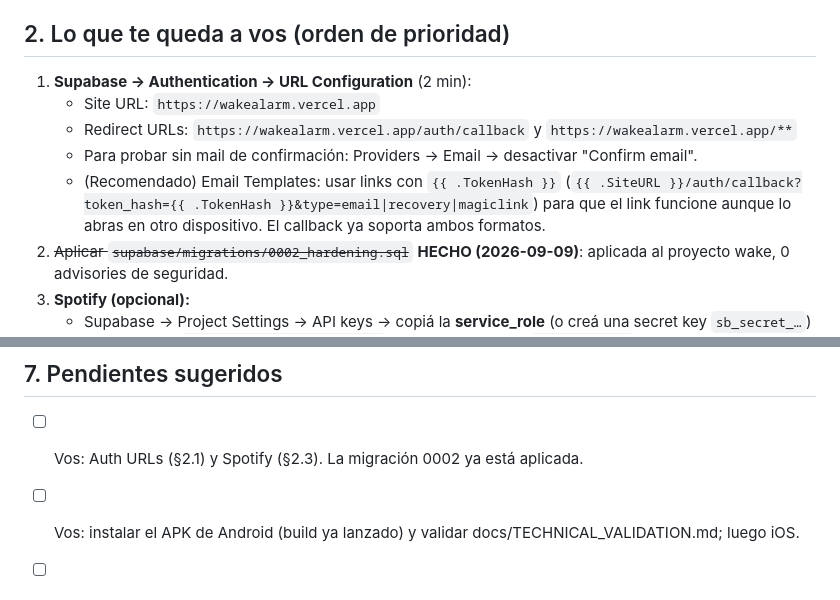
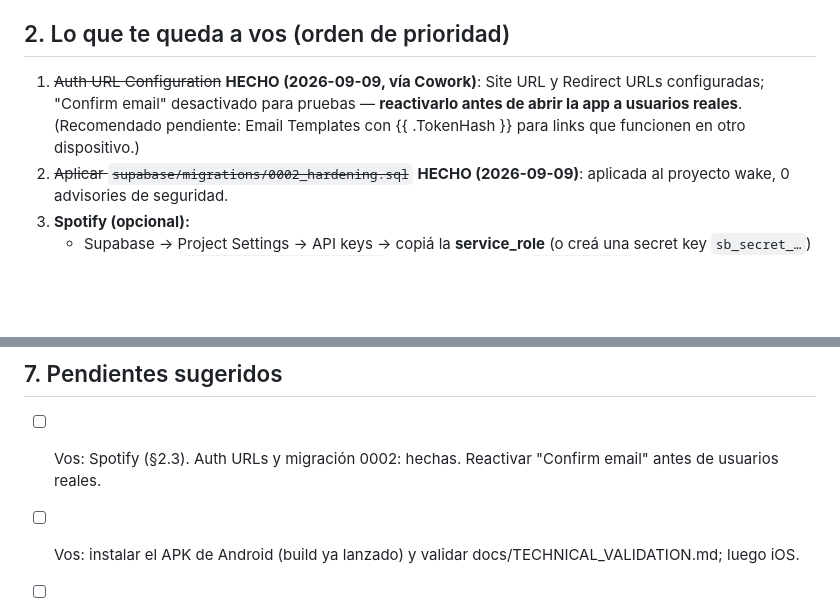
Before and after one commit to daviduek/spotify-alarm, a Markdown page: HANDOFF.md, 2 parts joined by grey strips. GitHub-like rendering; blank space fills up the shorter version.

Commit message:
docs: auth URLs configured
Co-Authored-By: Claude Fable 5 <noreply@anthropic.com>

```diff
--- a/HANDOFF.md
+++ b/HANDOFF.md
@@ -19,13 +19,7 @@ Producto: despertador confiable con fuentes de audio inteligentes (Spotify, tu v
 
 ## 2. Lo que te queda a vos (orden de prioridad)
 
-1. **Supabase → Authentication → URL Configuration** (2 min):
-   - Site URL: `https://wakealarm.vercel.app`
-   - Redirect URLs: `https://wakealarm.vercel.app/auth/callback` y `https://wakealarm.vercel.app/**`
-   - Para probar sin mail de confirmación: Providers → Email → desactivar "Confirm email".
-   - (Recomendado) Email Templates: usar links con `{{ .TokenHash }}`
-     (`{{ .SiteURL }}/auth/callback?token_hash={{ .TokenHash }}&type=email|recovery|magiclink`) para que el link
-     funcione aunque lo abras en otro dispositivo. El callback ya soporta ambos formatos.
+1. ~~Auth URL Configuration~~ **HECHO (2026-09-09, vía Cowork)**: Site URL y Redirect URLs configuradas; "Confirm email" desactivado para pruebas — **reactivarlo antes de abrir la app a usuarios reales**. (Recomendado pendiente: Email Templates con {{ .TokenHash }} para links que funcionen en otro dispositivo.)
 2. ~~Aplicar `supabase/migrations/0002_hardening.sql`~~ **HECHO (2026-09-09)**: aplicada al proyecto wake, 0 advisories de seguridad.
 3. **Spotify (opcional):**
    - Supabase → Project Settings → API keys → copiá la **service_role** (o creá una secret key `sb_secret_…`)
@@ -103,7 +97,7 @@ pantalla completa. La alarma con teléfono bloqueado es la app nativa (§5). La
 
 ## 7. Pendientes sugeridos
 
-- [ ] Vos: Auth URLs (§2.1) y Spotify (§2.3). La migración 0002 ya está aplicada.
+- [ ] Vos: Spotify (§2.3). Auth URLs y migración 0002: hechas. Reactivar "Confirm email" antes de usuarios reales.
 - [ ] Vos: instalar el APK de Android (build ya lanzado) y validar docs/TECHNICAL_VALIDATION.md; luego iOS.
 - [ ] Dominio propio (ej. `wake.eluter.com`) → actualizar `NEXT_PUBLIC_APP_URL` y redirect URIs.
 - [ ] Reconciliación offline completa (hoy: cache localStorage de alarmas en Clock mode). CSP report-only y time zone: hechos.
```
